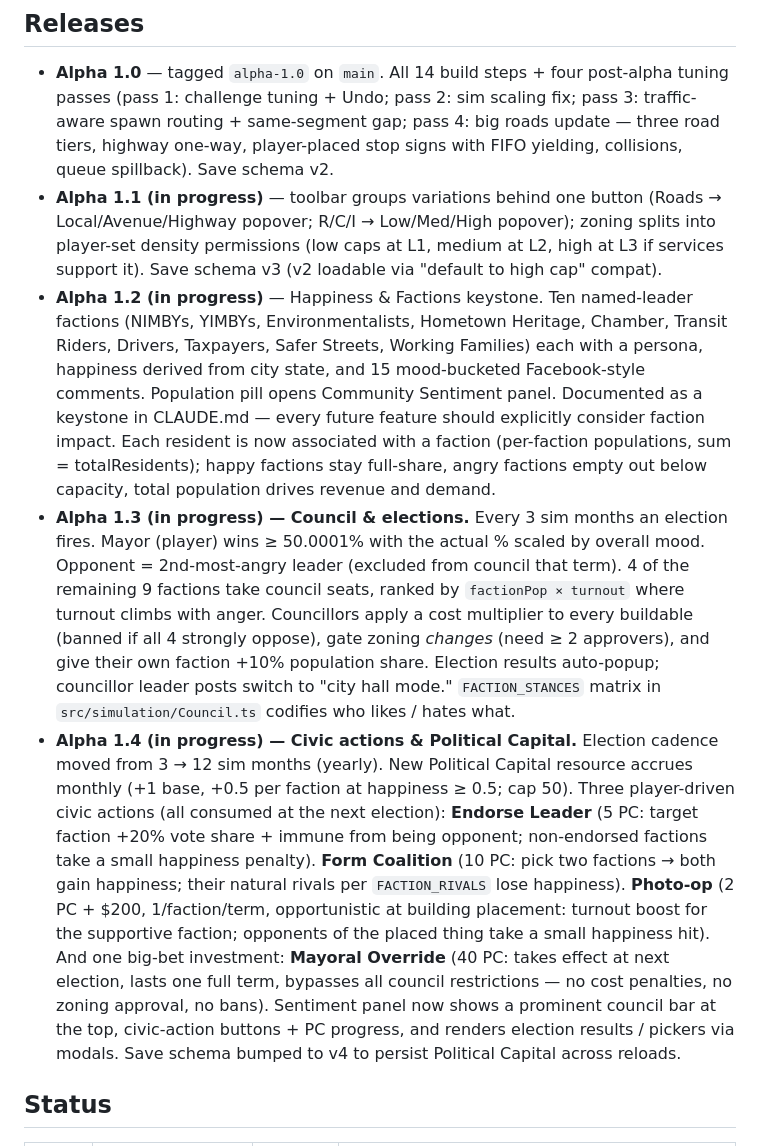
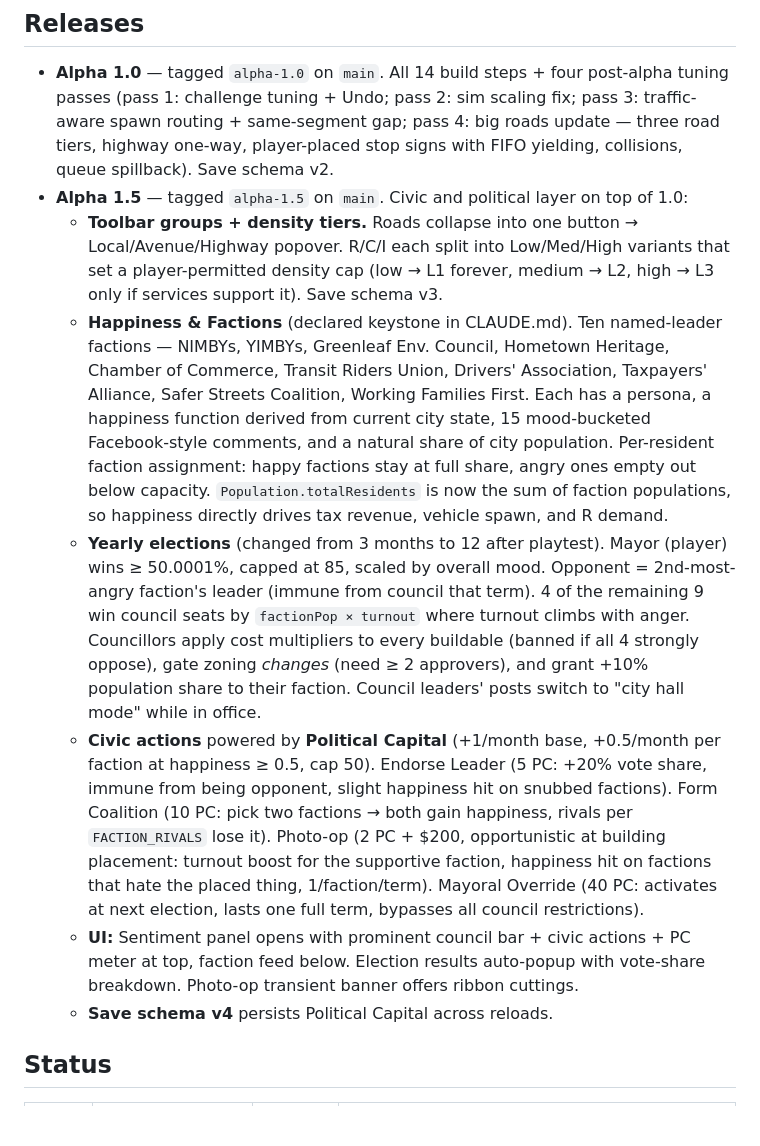
Before and after one commit to JadenH5231/mobile-city-builder, a Markdown page: docs/PROGRESS.md, the part around the change. Drawn GitHub-style; blank space fills up the shorter version.

```diff
--- a/docs/PROGRESS.md
+++ b/docs/PROGRESS.md
@@ -5,10 +5,13 @@ Update this file every time you complete (or partially complete) a build-order s
 ## Releases
 
 - **Alpha 1.0** — tagged `alpha-1.0` on `main`. All 14 build steps + four post-alpha tuning passes (pass 1: challenge tuning + Undo; pass 2: sim scaling fix; pass 3: traffic-aware spawn routing + same-segment gap; pass 4: big roads update — three road tiers, highway one-way, player-placed stop signs with FIFO yielding, collisions, queue spillback). Save schema v2.
-- **Alpha 1.1 (in progress)** — toolbar groups variations behind one button (Roads → Local/Avenue/Highway popover; R/C/I → Low/Med/High popover); zoning splits into player-set density permissions (low caps at L1, medium at L2, high at L3 if services support it). Save schema v3 (v2 loadable via "default to high cap" compat).
-- **Alpha 1.2 (in progress)** — Happiness & Factions keystone. Ten named-leader factions (NIMBYs, YIMBYs, Environmentalists, Hometown Heritage, Chamber, Transit Riders, Drivers, Taxpayers, Safer Streets, Working Families) each with a persona, happiness derived from city state, and 15 mood-bucketed Facebook-style comments. Population pill opens Community Sentiment panel. Documented as a keystone in CLAUDE.md — every future feature should explicitly consider faction impact. Each resident is now associated with a faction (per-faction populations, sum = totalResidents); happy factions stay full-share, angry factions empty out below capacity, total population drives revenue and demand.
-- **Alpha 1.3 (in progress) — Council & elections.** Every 3 sim months an election fires. Mayor (player) wins ≥ 50.0001% with the actual % scaled by overall mood. Opponent = 2nd-most-angry leader (excluded from council that term). 4 of the remaining 9 factions take council seats, ranked by `factionPop × turnout` where turnout climbs with anger. Councillors apply a cost multiplier to every buildable (banned if all 4 strongly oppose), gate zoning *changes* (need ≥ 2 approvers), and give their own faction +10% population share. Election results auto-popup; councillor leader posts switch to "city hall mode." `FACTION_STANCES` matrix in `src/simulation/Council.ts` codifies who likes / hates what.
-- **Alpha 1.4 (in progress) — Civic actions & Political Capital.** Election cadence moved from 3 → 12 sim months (yearly). New Political Capital resource accrues monthly (+1 base, +0.5 per faction at happiness ≥ 0.5; cap 50). Three player-driven civic actions (all consumed at the next election): **Endorse Leader** (5 PC: target faction +20% vote share + immune from being opponent; non-endorsed factions take a small happiness penalty). **Form Coalition** (10 PC: pick two factions → both gain happiness; their natural rivals per `FACTION_RIVALS` lose happiness). **Photo-op** (2 PC + $200, 1/faction/term, opportunistic at building placement: turnout boost for the supportive faction; opponents of the placed thing take a small happiness hit). And one big-bet investment: **Mayoral Override** (40 PC: takes effect at next election, lasts one full term, bypasses all council restrictions — no cost penalties, no zoning approval, no bans). Sentiment panel now shows a prominent council bar at the top, civic-action buttons + PC progress, and renders election results / pickers via modals. Save schema bumped to v4 to persist Political Capital across reloads.
+- **Alpha 1.5** — tagged `alpha-1.5` on `main`. Civic and political layer on top of 1.0:
+  - **Toolbar groups + density tiers.** Roads collapse into one button → Local/Avenue/Highway popover. R/C/I each split into Low/Med/High variants that set a player-permitted density cap (low → L1 forever, medium → L2, high → L3 only if services support it). Save schema v3.
+  - **Happiness & Factions** (declared keystone in CLAUDE.md). Ten named-leader factions — NIMBYs, YIMBYs, Greenleaf Env. Council, Hometown Heritage, Chamber of Commerce, Transit Riders Union, Drivers' Association, Taxpayers' Alliance, Safer Streets Coalition, Working Families First. Each has a persona, a happiness function derived from current city state, 15 mood-bucketed Facebook-style comments, and a natural share of city population. Per-resident faction assignment: happy factions stay at full share, angry ones empty out below capacity. `Population.totalResidents` is now the sum of faction populations, so happiness directly drives tax revenue, vehicle spawn, and R demand.
+  - **Yearly elections** (changed from 3 months to 12 after playtest). Mayor (player) wins ≥ 50.0001%, capped at 85, scaled by overall mood. Opponent = 2nd-most-angry faction's leader (immune from council that term). 4 of the remaining 9 win council seats by `factionPop × turnout` where turnout climbs with anger. Councillors apply cost multipliers to every buildable (banned if all 4 strongly oppose), gate zoning *changes* (need ≥ 2 approvers), and grant +10% population share to their faction. Council leaders' posts switch to "city hall mode" while in office.
+  - **Civic actions** powered by **Political Capital** (+1/month base, +0.5/month per faction at happiness ≥ 0.5, cap 50). Endorse Leader (5 PC: +20% vote share, immune from being opponent, slight happiness hit on snubbed factions). Form Coalition (10 PC: pick two factions → both gain happiness, rivals per `FACTION_RIVALS` lose it). Photo-op (2 PC + $200, opportunistic at building placement: turnout boost for the supportive faction, happiness hit on factions that hate the placed thing, 1/faction/term). Mayoral Override (40 PC: activates at next election, lasts one full term, bypasses all council restrictions).
+  - **UI:** Sentiment panel opens with prominent council bar + civic actions + PC meter at top, faction feed below. Election results auto-popup with vote-share breakdown. Photo-op transient banner offers ribbon cuttings.
+  - **Save schema v4** persists Political Capital across reloads.
 
 ## Status
 
```
Also changed, not shown: CLAUDE.md (+20 -6 lines), README.md (+1 -1 lines).
